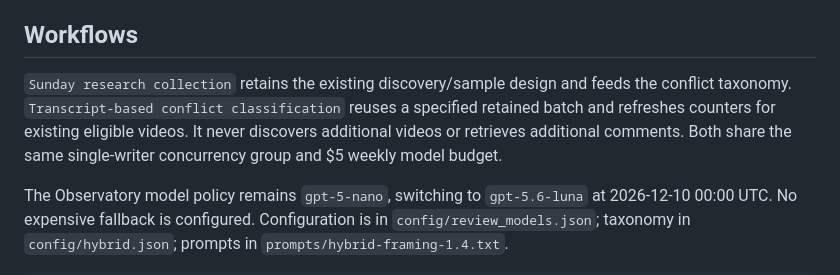
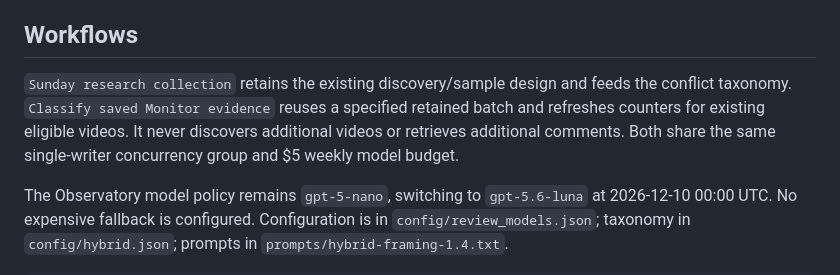
Before and after one commit to kedmahamelberg-ai/european-information-integrity-monitor, a Markdown page: README.md, the part around the change. Drawn GitHub-style.

Commit message:
Use the current classification workflow name

```diff
--- a/README.md
+++ b/README.md
@@ -17,7 +17,7 @@ A transcript-based research monitor of conflict and hybrid-threat communication
 
 ## Workflows
 
-`Sunday research collection` retains the existing discovery/sample design and feeds the conflict taxonomy. `Transcript-based conflict classification` reuses a specified retained batch and refreshes counters for existing eligible videos. It never discovers additional videos or retrieves additional comments. Both share the same single-writer concurrency group and $5 weekly model budget.
+`Sunday research collection` retains the existing discovery/sample design and feeds the conflict taxonomy. `Classify saved Monitor evidence` reuses a specified retained batch and refreshes counters for existing eligible videos. It never discovers additional videos or retrieves additional comments. Both share the same single-writer concurrency group and $5 weekly model budget.
 
 The Observatory model policy remains `gpt-5-nano`, switching to `gpt-5.6-luna` at 2026-12-10 00:00 UTC. No expensive fallback is configured. Configuration is in `config/review_models.json`; taxonomy in `config/hybrid.json`; prompts in `prompts/hybrid-framing-1.4.txt`.
 
```
